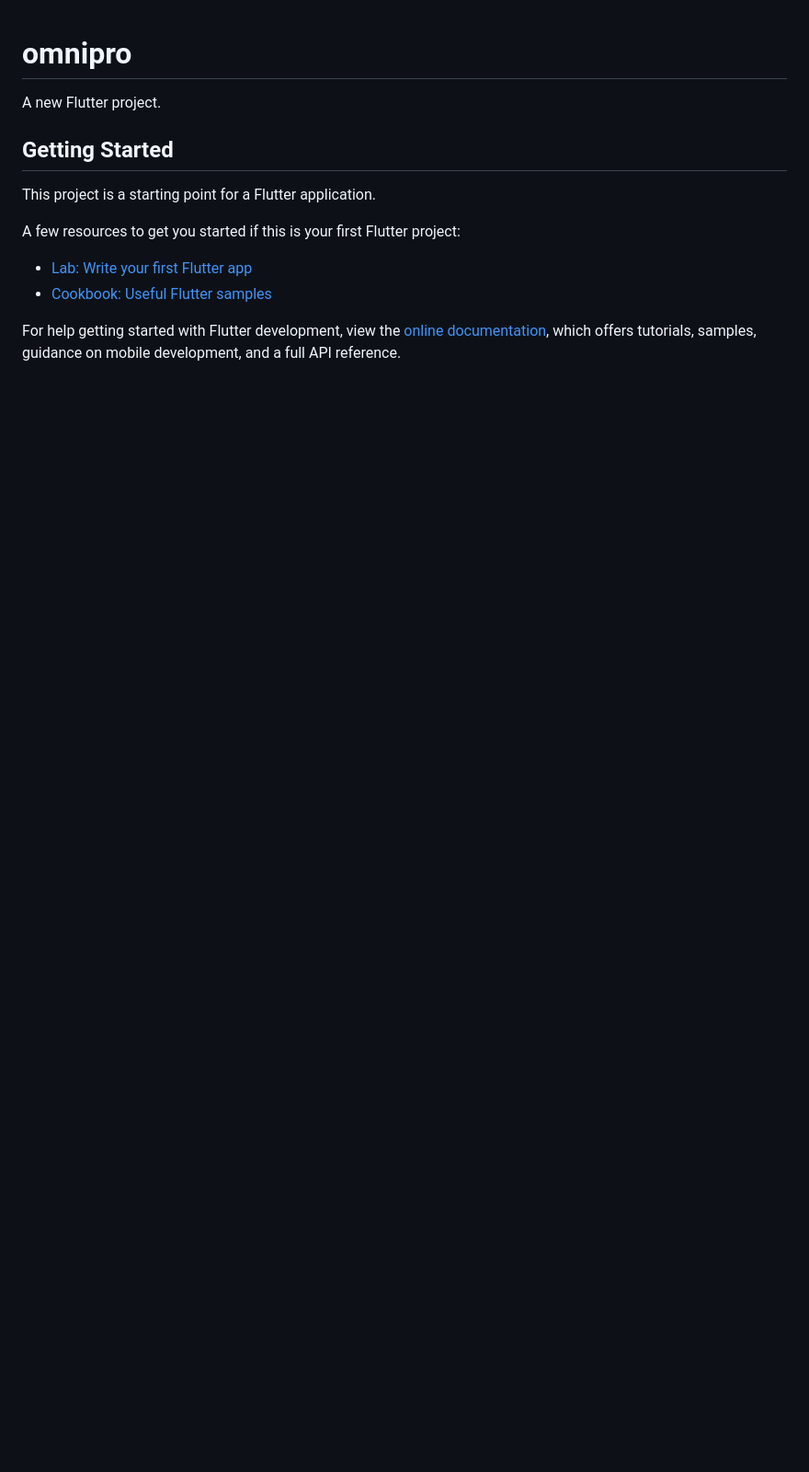
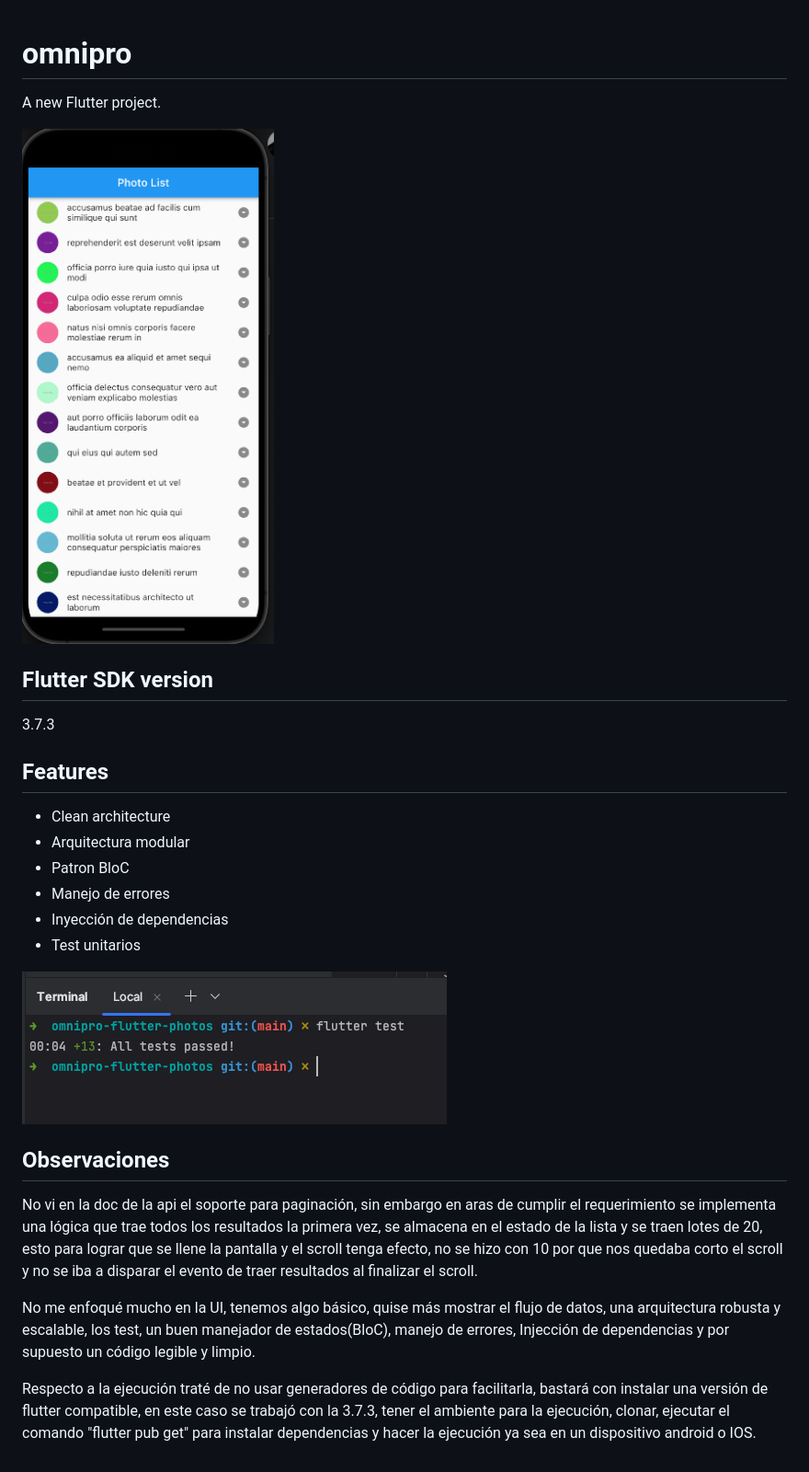
Before and after one commit to wilvermunozm/omnipro-flutter-photos, a Markdown page: README.md, the part around the change. Shown: that part at 92% size. GitHub-like rendering; pictures changed too: app.png (added), test.png (added); blank space fills up the shorter version.

Commit message:
Create project documentation

```diff
--- a/README.md
+++ b/README.md
@@ -2,15 +2,35 @@
 
 A new Flutter project.
 
-## Getting Started
+![img.png](app.png)
 
-This project is a starting point for a Flutter application.
+## Flutter SDK version
 
-A few resources to get you started if this is your first Flutter project:
+3.7.3
 
-- [Lab: Write your first Flutter app](https://docs.flutter.dev/get-started/codelab)
-- [Cookbook: Useful Flutter samples](https://docs.flutter.dev/cookbook)
+## Features
 
-For help getting started with Flutter development, view the
-[online documentation](https://docs.flutter.dev/), which offers tutorials,
-samples, guidance on mobile development, and a full API reference.
+- Clean architecture
+- Arquitectura modular
+- Patron BloC
+- Manejo de errores
+- Inyección de dependencias
+- Test unitarios
+
+![img.png](test.png)
+
+## Observaciones
+
+No vi en la doc de la api el soporte para paginación, sin embargo en aras de cumplir el requerimiento se implementa una
+lógica que trae todos los resultados la primera vez, se almacena en el estado de la lista y se traen lotes de 20, esto
+para lograr que se llene la pantalla y el scroll tenga efecto, no se hizo con 10 por que nos quedaba corto el scroll y
+no se iba a disparar el evento de traer resultados al finalizar el scroll.
+
+No me enfoqué mucho en la UI, tenemos algo básico, quise más mostrar el flujo de datos, una arquitectura robusta y
+escalable, los test, un buen manejador de estados(BloC), manejo de errores, Injección de dependencias y por supuesto un
+código legible y limpio.
+
+Respecto a la ejecución traté de no usar generadores de código para facilitarla, bastará con instalar una versión de
+flutter compatible, en este caso se trabajó con la 3.7.3, tener el ambiente para la ejecución, clonar, ejecutar el
+comando "flutter pub get" para instalar dependencias y hacer la
+ejecución ya sea en un dispositivo android o IOS.
```
